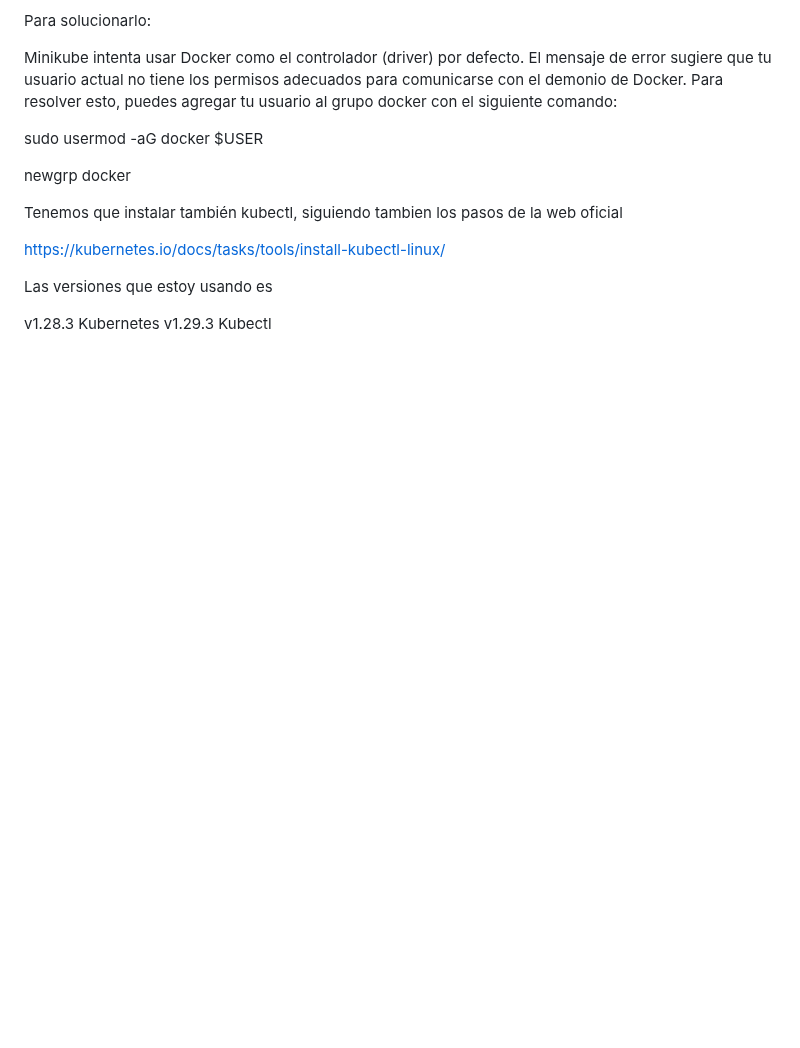
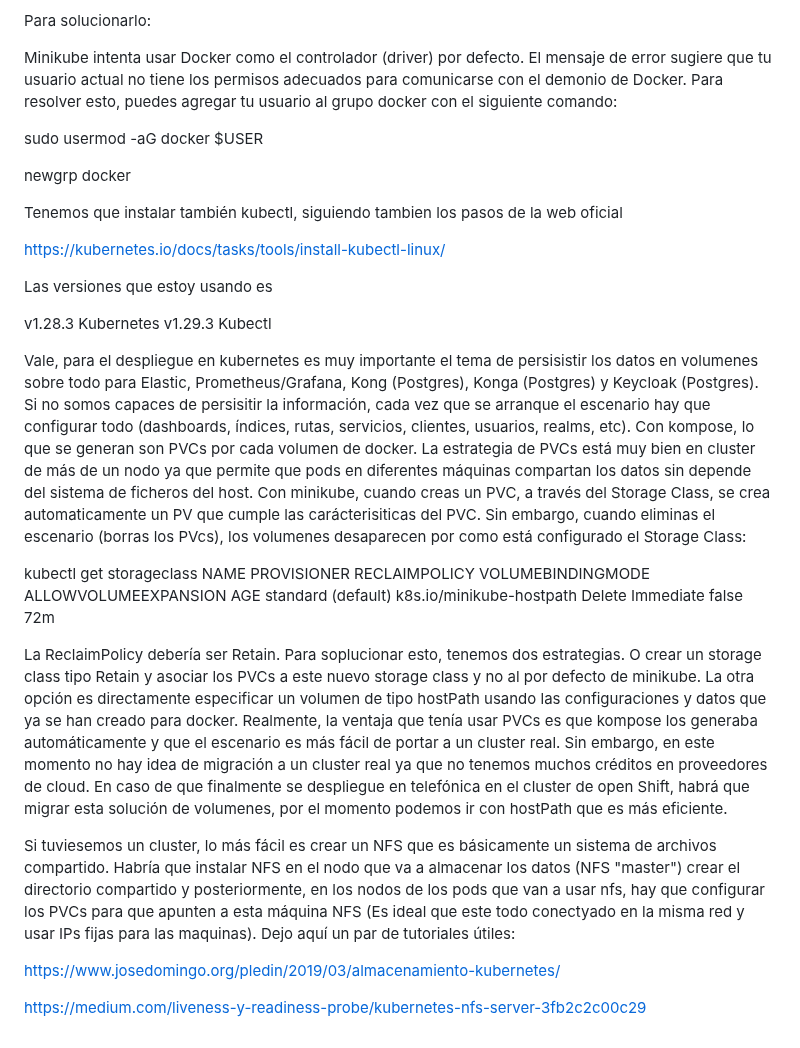
Before and after one commit to alexpg67/trabajo_fin_master, a Markdown page: README.md, the part around the change. Drawn GitHub-style; blank space fills up the shorter version.

```diff
--- a/README.md
+++ b/README.md
@@ -408,3 +408,18 @@ Las versiones que estoy usando es
 
 v1.28.3 Kubernetes
 v1.29.3 Kubectl
+
+
+Vale, para el despliegue en kubernetes es muy importante el tema de persisistir los datos en volumenes sobre todo para Elastic, Prometheus/Grafana, Kong (Postgres), Konga (Postgres) y Keycloak (Postgres). Si no somos capaces de persisitir la información, cada vez que se arranque el escenario hay que configurar todo (dashboards, índices, rutas, servicios, clientes, usuarios, realms, etc). Con kompose, lo que se generan son PVCs por cada volumen de docker. La estrategia de PVCs está muy bien en cluster de más de un nodo ya que permite que pods en diferentes máquinas compartan los datos sin depende del sistema de ficheros del host. Con minikube, cuando creas un PVC, a través del Storage Class, se crea automaticamente un PV que cumple las carácterisiticas del PVC. Sin embargo, cuando eliminas el escenario (borras los PVcs), los volumenes desaparecen por como está configurado el Storage Class:
+
+ kubectl get storageclass
+NAME                 PROVISIONER                RECLAIMPOLICY   VOLUMEBINDINGMODE   ALLOWVOLUMEEXPANSION   AGE
+standard (default)   k8s.io/minikube-hostpath   Delete          Immediate           false                  72m
+
+La ReclaimPolicy debería ser Retain. Para soplucionar esto, tenemos dos estrategias. O crear un storage class tipo Retain y asociar los PVCs a este nuevo storage class y no al por defecto de minikube. La otra opción es directamente especificar un volumen de tipo hostPath usando las configuraciones y datos que ya se han creado para docker. Realmente, la ventaja que tenía usar PVCs es que kompose los generaba automáticamente y que el escenario es más fácil de portar a un cluster real. Sin embargo, en este momento no hay idea de migración a un cluster real ya que no tenemos muchos créditos en proveedores de cloud. En caso de que finalmente se despliegue en telefónica en el cluster de open Shift, habrá que migrar esta solución de volumenes, por el momento podemos ir con hostPath que es más eficiente.
+
+Si tuviesemos un cluster, lo más fácil es crear un NFS que es básicamente un sistema de archivos compartido. Habría que instalar NFS en el nodo que va a almacenar los datos (NFS "master") crear el directorio compartido y  posteriormente, en los nodos de los pods que van a usar nfs, hay que configurar los PVCs para que apunten a esta máquina NFS (Es ideal que este todo conectyado en la misma red y usar IPs fijas para las maquinas). Dejo aquí un par de tutoriales útiles:
+
+https://www.josedomingo.org/pledin/2019/03/almacenamiento-kubernetes/
+
+https://medium.com/liveness-y-readiness-probe/kubernetes-nfs-server-3fb2c2c00c29
```
